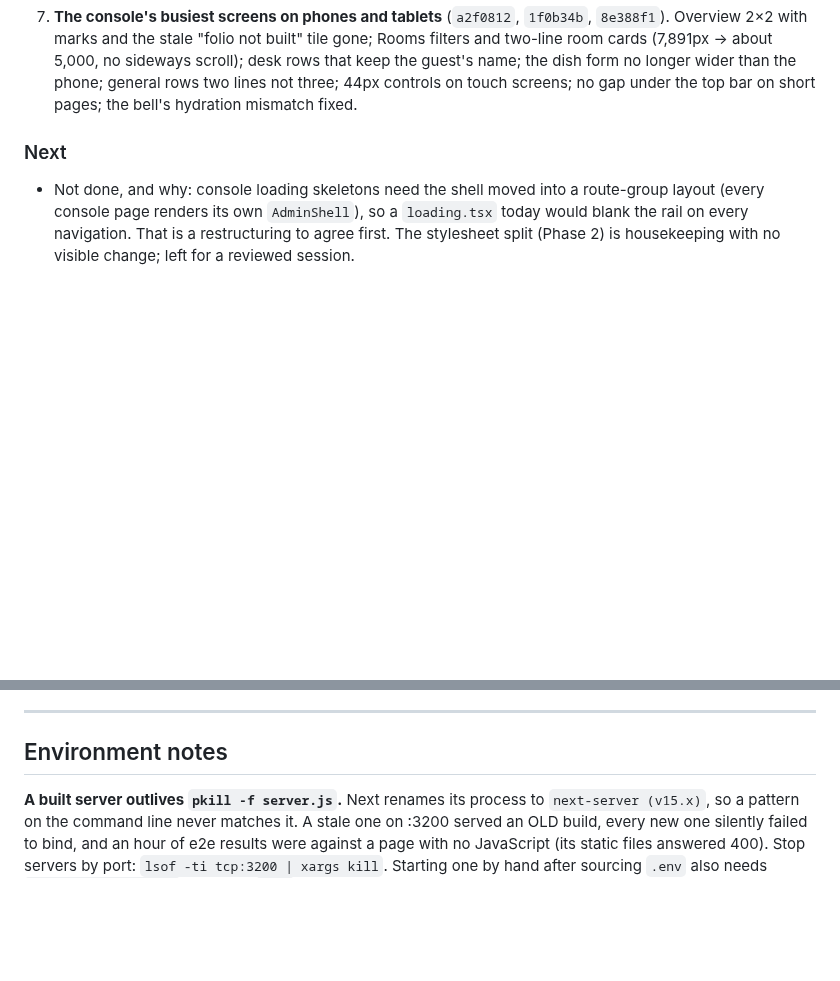
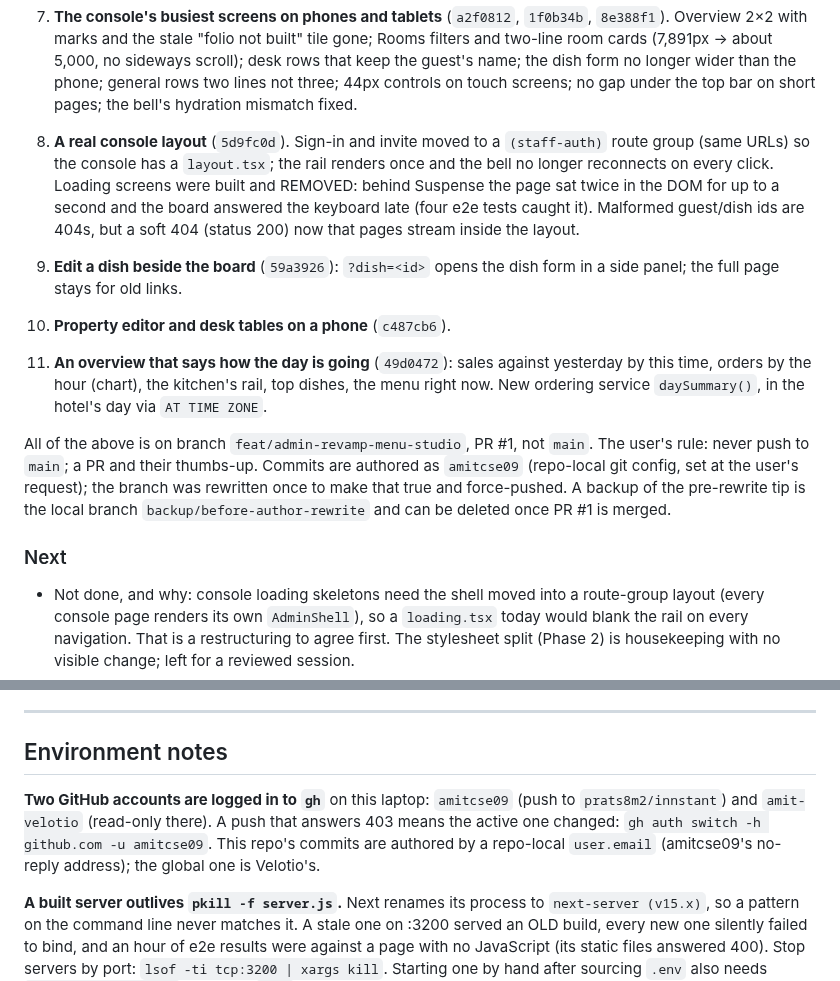
Before and after one commit to prats8m2/innstant, a Markdown page: docs/STATUS.md, 2 parts joined by grey strips. Drawn GitHub-style; blank space fills up the shorter version.

Commit message:
docs: the layout, the dish panel, the overview, and the two GitHub accounts
Co-Authored-By: Claude Opus 5.5 <noreply@anthropic.com>

```diff
--- a/docs/STATUS.md
+++ b/docs/STATUS.md
@@ -57,6 +57,28 @@ What landed, in the order the user asked for it:
    form no longer wider than the phone; general rows two lines not three;
    44px controls on touch screens; no gap under the top bar on short pages;
    the bell's hydration mismatch fixed.
+
+8. **A real console layout** (`5d9fc0d`). Sign-in and invite moved to a
+   `(staff-auth)` route group (same URLs) so the console has a `layout.tsx`;
+   the rail renders once and the bell no longer reconnects on every click.
+   Loading screens were built and REMOVED: behind Suspense the page sat
+   twice in the DOM for up to a second and the board answered the keyboard
+   late (four e2e tests caught it). Malformed guest/dish ids are 404s, but
+   a soft 404 (status 200) now that pages stream inside the layout.
+9. **Edit a dish beside the board** (`59a3926`): `?dish=<id>` opens the
+   dish form in a side panel; the full page stays for old links.
+10. **Property editor and desk tables on a phone** (`c487cb6`).
+11. **An overview that says how the day is going** (`49d0472`): sales
+    against yesterday by this time, orders by the hour (chart), the
+    kitchen's rail, top dishes, the menu right now. New ordering service
+    `daySummary()`, in the hotel's day via `AT TIME ZONE`.
+
+All of the above is on branch `feat/admin-revamp-menu-studio`, PR #1, not
+`main`. The user's rule: never push to `main`; a PR and their thumbs-up.
+Commits are authored as `amitcse09` (repo-local git config, set at the
+user's request); the branch was rewritten once to make that true and
+force-pushed. A backup of the pre-rewrite tip is the local branch
+`backup/before-author-rewrite` and can be deleted once PR #1 is merged.
 
 ### Next
 
@@ -298,6 +320,12 @@ The things that still belong in a status file:
 ---
 
 ## Environment notes
+
+**Two GitHub accounts are logged in to `gh`** on this laptop: `amitcse09`
+(push to `prats8m2/innstant`) and `amit-velotio` (read-only there). A
+push that answers 403 means the active one changed: `gh auth switch -h
+github.com -u amitcse09`. This repo's commits are authored by a repo-local
+`user.email` (amitcse09's no-reply address); the global one is Velotio's.
 
 **A built server outlives `pkill -f server.js`.** Next renames its process
 to `next-server (v15.x)`, so a pattern on the command line never matches it.
```
